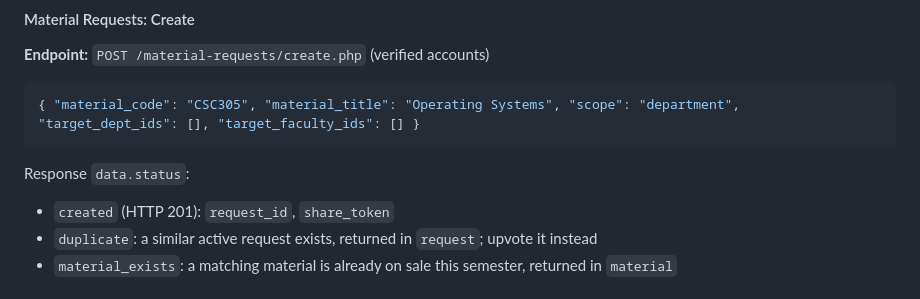
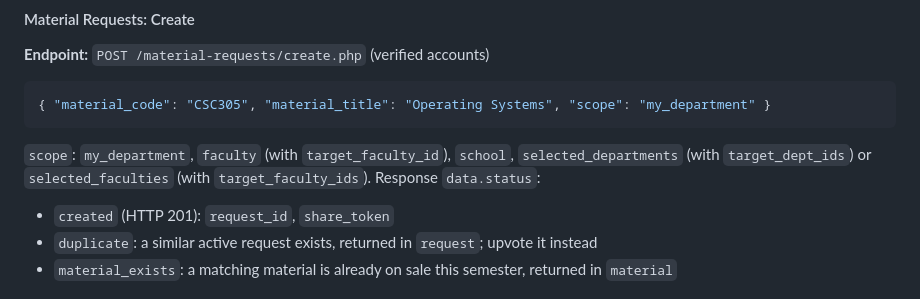
Before and after one commit to samakins672/nivasity, a Markdown page: API/README.md, the part around the change. GitHub-like rendering.

Commit message:
docs(api): correct material request scope values in README
Co-Authored-By: Claude Opus 5.5 <noreply@anthropic.com>

````diff
--- a/API/README.md
+++ b/API/README.md
@@ -1092,8 +1092,9 @@ Requests visible to the student's department/faculty with `upvote_count`, `expec
 **Endpoint:** `POST /material-requests/create.php` (verified accounts)
 
 ```json
-{ "material_code": "CSC305", "material_title": "Operating Systems", "scope": "department", "target_dept_ids": [], "target_faculty_ids": [] }
-```
+{ "material_code": "CSC305", "material_title": "Operating Systems", "scope": "my_department" }
+```
+`scope`: `my_department`, `faculty` (with `target_faculty_id`), `school`, `selected_departments` (with `target_dept_ids`) or `selected_faculties` (with `target_faculty_ids`).
 Response `data.status`:
 - `created` (HTTP 201): `request_id`, `share_token`
 - `duplicate`: a similar active request exists, returned in `request`; upvote it instead
````
